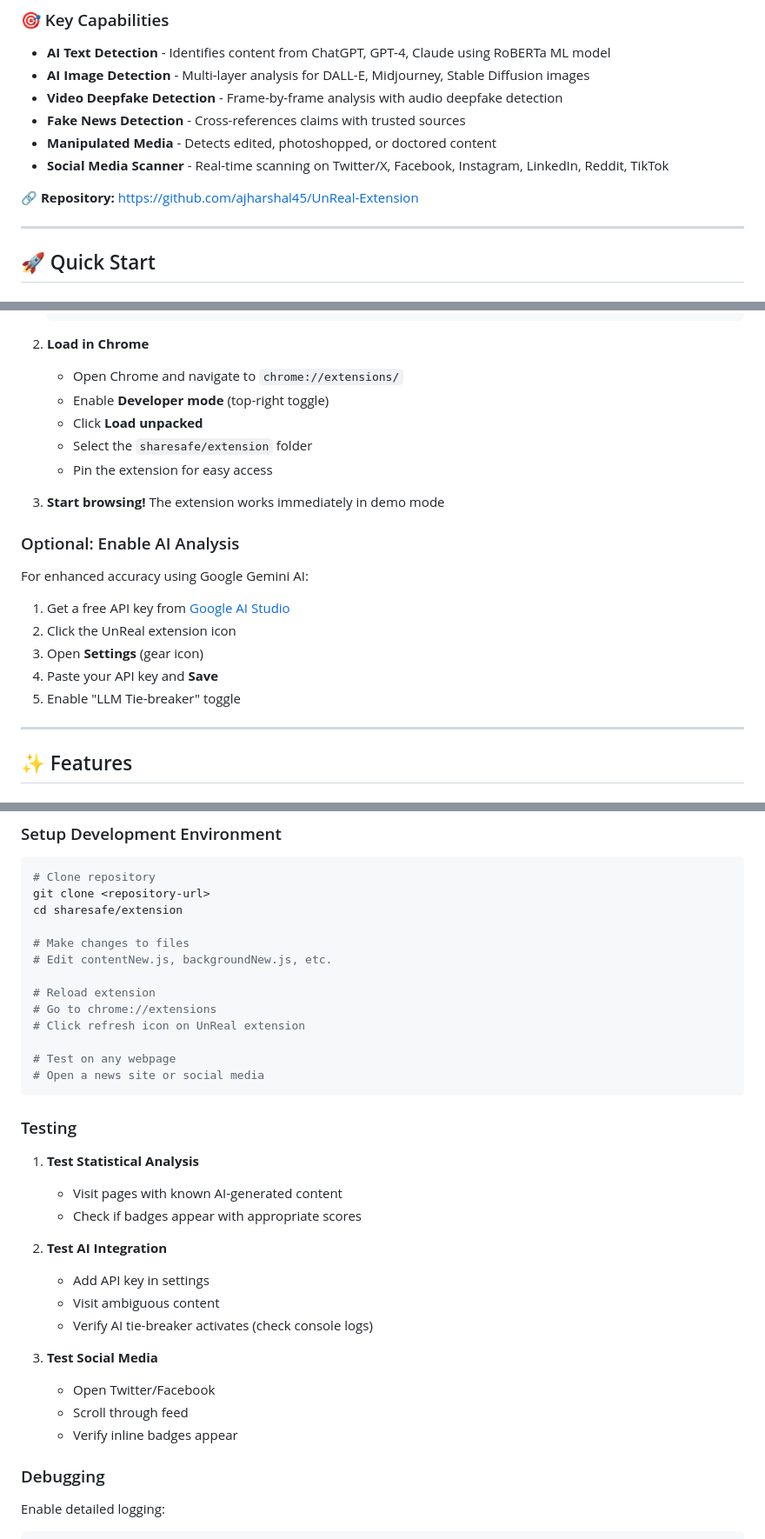
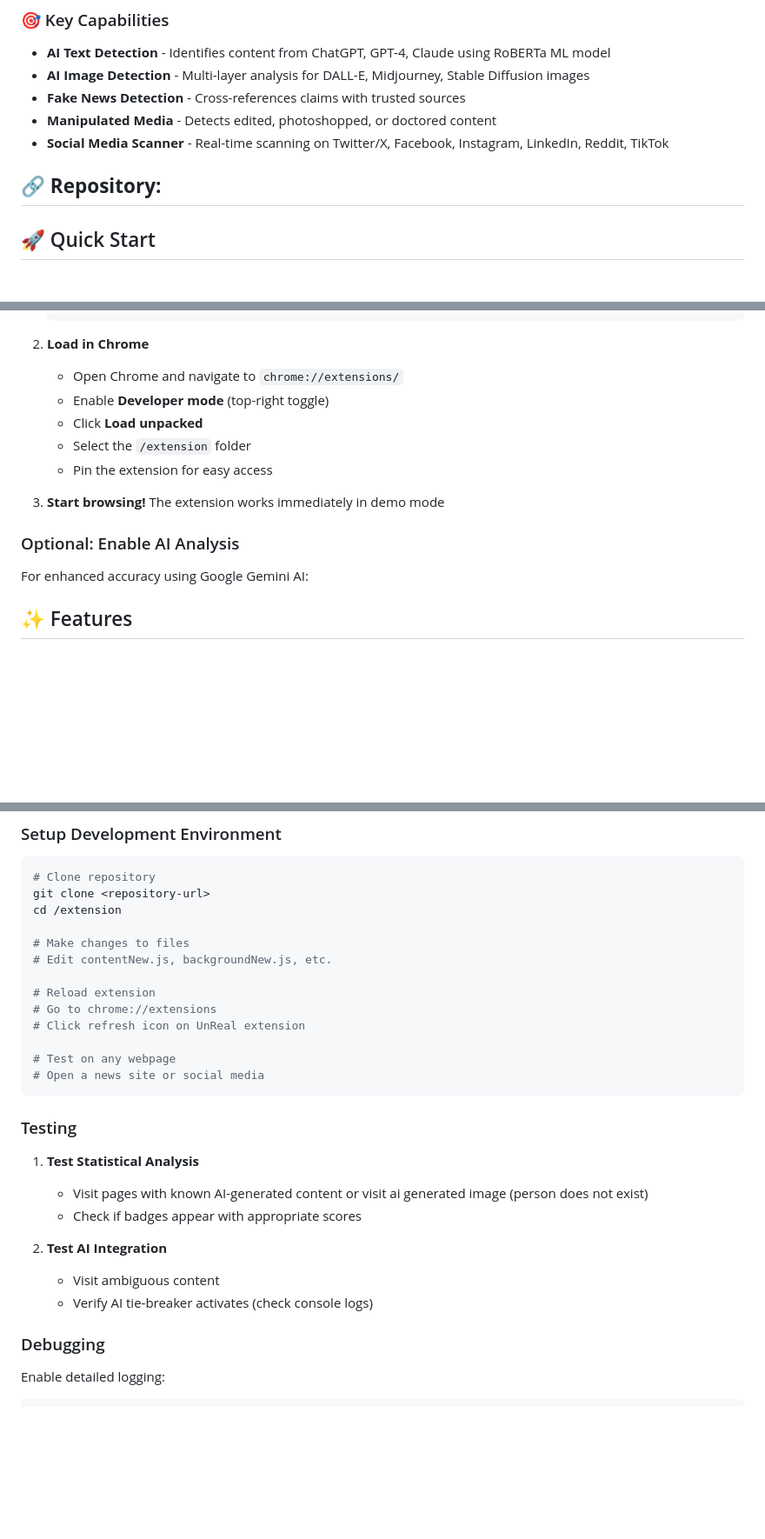
Before and after one commit to AditiPandita/HackCrux-UnReal---Chrome-Extension, a Markdown page: README.md, 3 parts joined by grey strips. Shown at 87% size. Drawn GitHub-style; blank space fills up the shorter version.

Commit message:
Revise README for clarity and accuracy
Updated repository link and corrected folder paths in instructions. Added more trusted sources for misinformation markers.

````diff
--- a/README.md
+++ b/README.md
@@ -22,13 +22,11 @@
 
 - **AI Text Detection** - Identifies content from ChatGPT, GPT-4, Claude using RoBERTa ML model
 - **AI Image Detection** - Multi-layer analysis for DALL-E, Midjourney, Stable Diffusion images
-- **Video Deepfake Detection** - Frame-by-frame analysis with audio deepfake detection
 - **Fake News Detection** - Cross-references claims with trusted sources
 - **Manipulated Media** - Detects edited, photoshopped, or doctored content
 - **Social Media Scanner** - Real-time scanning on Twitter/X, Facebook, Instagram, LinkedIn, Reddit, TikTok
 
-**🔗 Repository:** [https://github.com/ajharshal45/UnReal-Extension](https://github.com/ajharshal45/UnReal-Extension)
-
+**🔗 Repository:**
 ---
 
 ## 🚀 Quick Start
@@ -45,7 +43,7 @@
    - Open Chrome and navigate to `chrome://extensions/`
    - Enable **Developer mode** (top-right toggle)
    - Click **Load unpacked**
-   - Select the `sharesafe/extension` folder
+   - Select the `/extension` folder
    - Pin the extension for easy access
 
 3. **Start browsing!** The extension works immediately in demo mode
@@ -54,13 +52,6 @@
 
 For enhanced accuracy using Google Gemini AI:
 
-1. Get a free API key from [Google AI Studio](https://aistudio.google.com/app/apikey)
-2. Click the UnReal extension icon
-3. Open **Settings** (gear icon)
-4. Paste your API key and **Save**
-5. Enable "LLM Tie-breaker" toggle
-
----
 
 ## ✨ Features
 
@@ -293,7 +282,7 @@ If you notice stale results:
 ```bash
 # Clone repository
 git clone <repository-url>
-cd sharesafe/extension
+cd /extension
 
 # Make changes to files
 # Edit contentNew.js, backgroundNew.js, etc.
@@ -309,18 +298,14 @@ cd sharesafe/extension
 ### Testing
 
 1. **Test Statistical Analysis**
-   - Visit pages with known AI-generated content
+   - Visit pages with known AI-generated content or visit ai generated image (person does not exist)
    - Check if badges appear with appropriate scores
 
 2. **Test AI Integration**
-   - Add API key in settings
    - Visit ambiguous content
    - Verify AI tie-breaker activates (check console logs)
 
-3. **Test Social Media**
-   - Open Twitter/Facebook
-   - Scroll through feed
-   - Verify inline badges appear
+
 
 ### Debugging
 
````
Also changed, not shown: other parts of README.md (+63 -70 lines).
